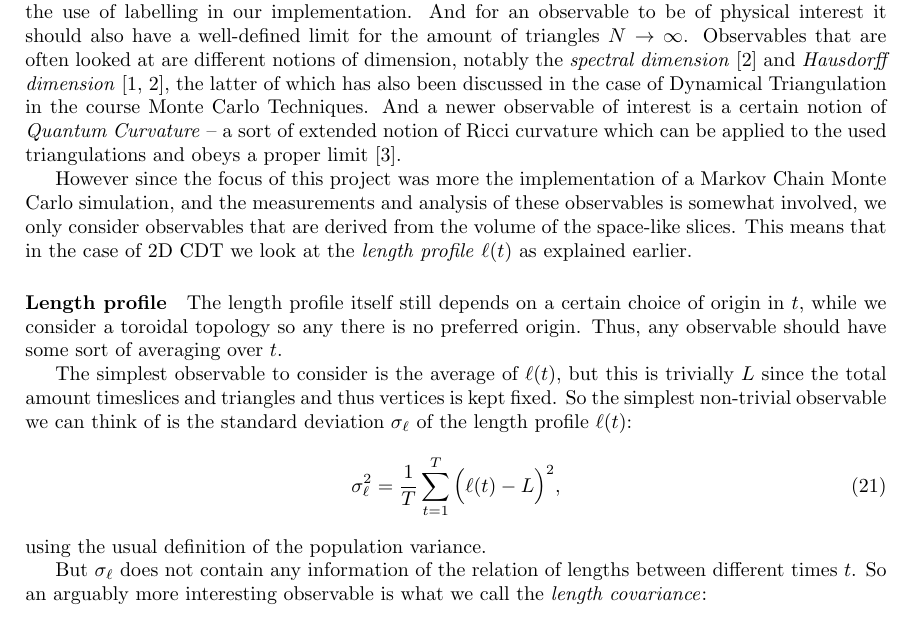
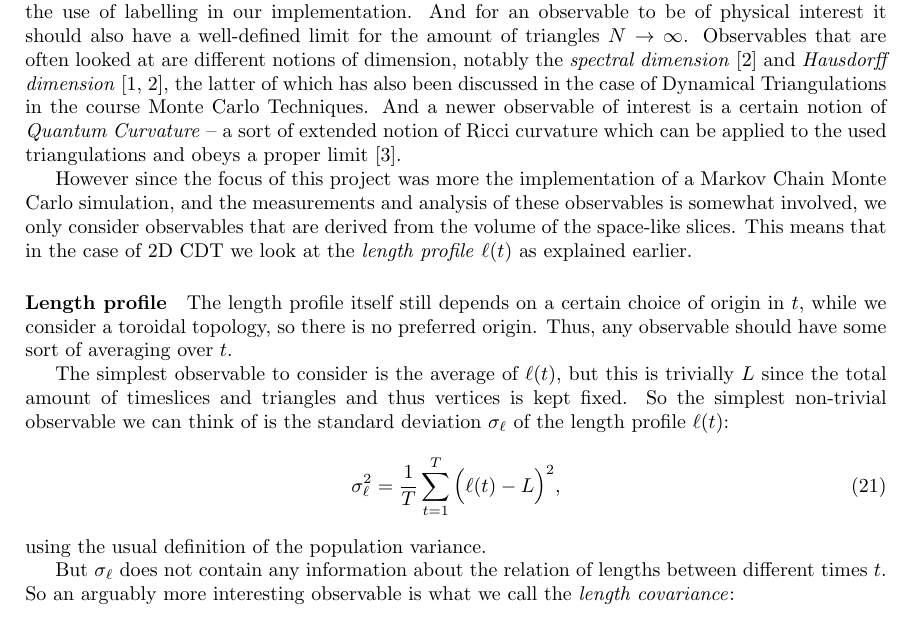
Before and after one commit to TomGerstel/monte-carlo-CDT, a LaTeX paper (report/main.tex, which reads report/2methods.tex): part of page 9 of 16, cut so that both start at the same text. Compiled offline with pdfLaTeX.

Commit message:
more nitpicks

```diff
--- a/report/2methods.tex
+++ b/report/2methods.tex
@@ -251,15 +251,15 @@ there is no such field in CDT, but the lattice itself should provide the informa
 
 The chosen observables should naturally not depend on any details of the implementation, like the use of labelling in our implementation.
 And for an observable to be of physical interest it should also have a well-defined limit for the amount of triangles $N \rightarrow \infty$.
-Observables that are often looked at are different notions of dimension, notably the \emph{spectral dimension} \cite{2012} and \emph{Hausdorff dimension} \cite{1998, 2012}, the latter of which has also been discussed in the case of Dynamical Triangulation in the course Monte Carlo Techniques. And a newer observable of interest is a certain notion of \emph{Quantum Curvature} -- a sort of extended notion of Ricci curvature which can be applied to the used triangulations and obeys a proper limit \cite{brunekreef2021}.
+Observables that are often looked at are different notions of dimension, notably the \emph{spectral dimension} \cite{2012} and \emph{Hausdorff dimension} \cite{1998, 2012}, the latter of which has also been discussed in the case of Dynamical Triangulations in the course Monte Carlo Techniques. And a newer observable of interest is a certain notion of \emph{Quantum Curvature} -- a sort of extended notion of Ricci curvature which can be applied to the used triangulations and obeys a proper limit \cite{brunekreef2021}.
 
 However since the focus of this project was more the implementation of a Markov Chain Monte Carlo simulation, and the measurements and analysis of these observables is somewhat involved, we only consider observables that are derived from the volume of the space-like slices.
 This means that in the case of 2D CDT we look at the \emph{length profile} $\ell(t)$ as explained earlier.
 
 \paragraph{Length profile}
-The length profile itself still depends on a certain choice of origin in $t$, while we consider a toroidal topology so any there is no preferred origin. Thus, any observable should have some sort of averaging over $t$.
+The length profile itself still depends on a certain choice of origin in $t$, while we consider a toroidal topology, so there is no preferred origin. Thus, any observable should have some sort of averaging over $t$.
 
-The simplest observable to consider is the average of $\ell(t)$, but this is trivially $L$ since the total amount timeslices and triangles and thus vertices is kept fixed.
+The simplest observable to consider is the average of $\ell(t)$, but this is trivially $L$ since the total amount of timeslices and triangles and thus vertices is kept fixed.
 So the simplest non-trivial observable we can think of is the standard deviation $\sigma_\ell$ of the length profile $\ell(t)$:
 \begin{equation}\label{eq:std_meas}
     \sigma_\ell^2 = \frac{1}{T} \sum_{t = 1}^{T} \Big(\ell(t) - L\Big)^2,
@@ -267,7 +267,7 @@ So the simplest non-trivial observable we can think of is the standard deviation
 using the usual definition of the population variance.
 
 %TODO possibly we want to use a different notion of length correlation
-But $\sigma_\ell$ does not contain any information of the relation of lengths between different times $t$.
+But $\sigma_\ell$ does not contain any information about the relation of lengths between different times $t$.
 So an arguably more interesting observable is what we call the \emph{length covariance}:
 \begin{equation}\label{eq:cov_meas}
     \rho_\ell(t) = \frac{1}{T} \sum_{t_0 = 1}^{T} \qty(\ell(t_0) - L)\qty(\ell(t_0 + t) - L),
```
